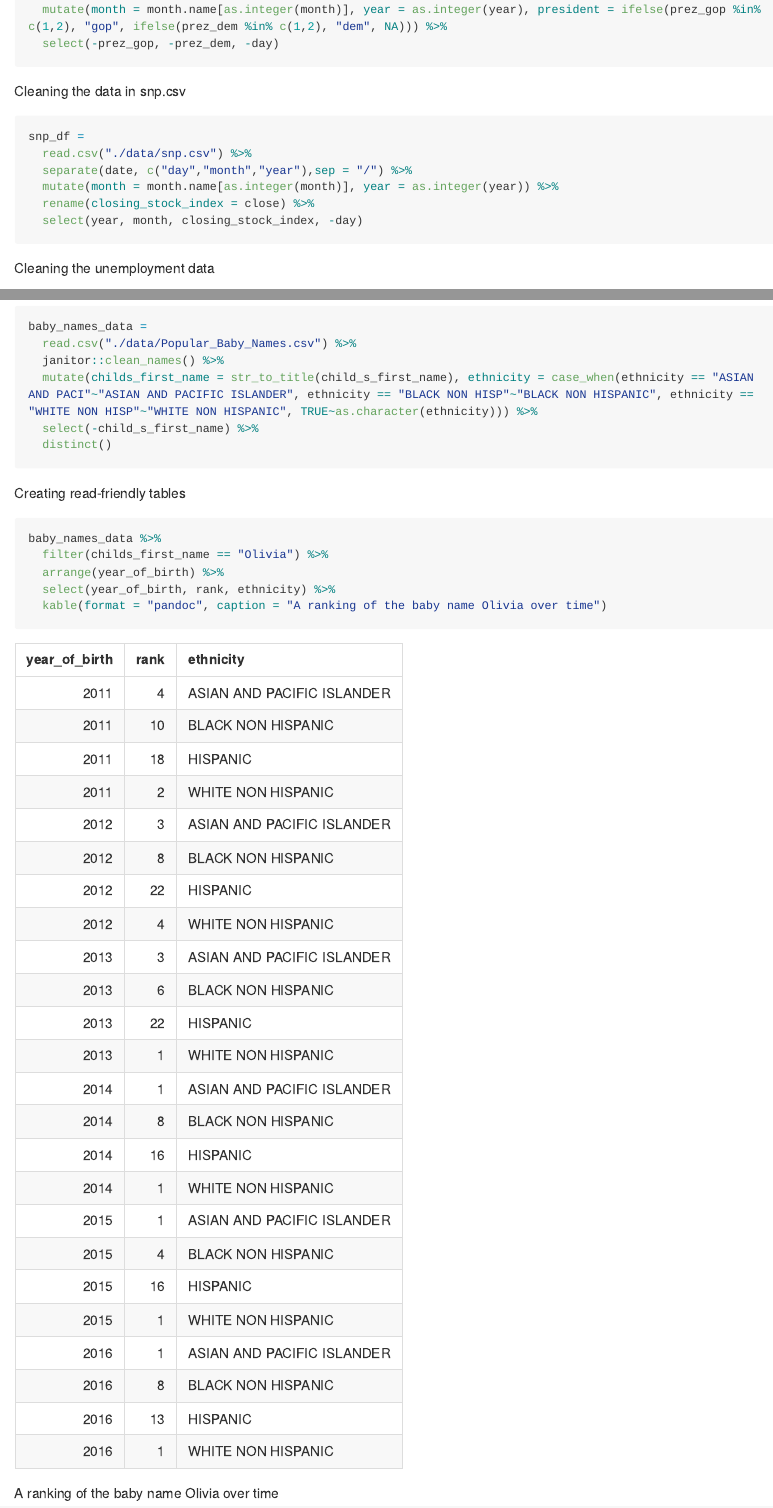
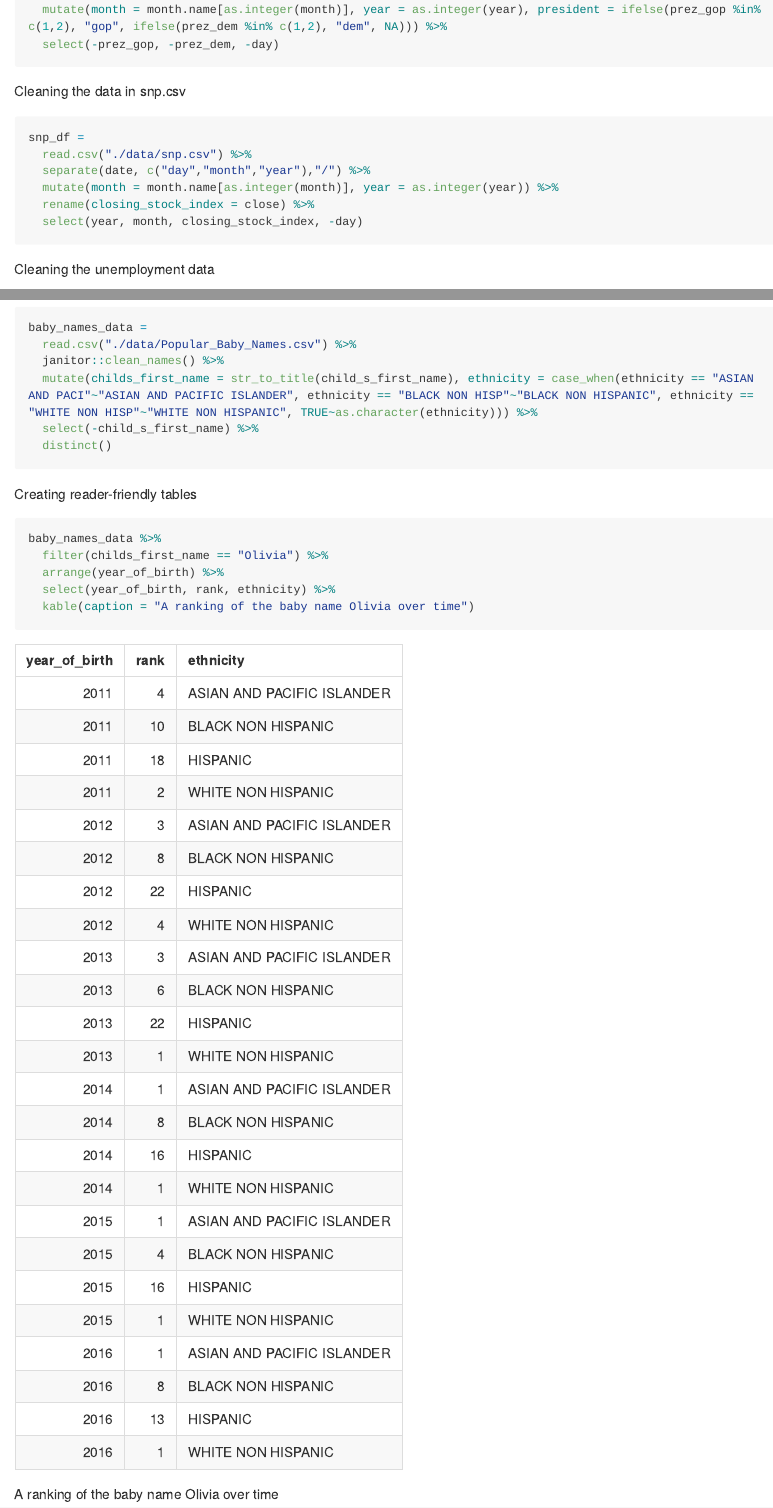
Before and after one commit to kpc2124/p8105_hw2_kpc2124, an R Markdown document (p8105_hw2_kpc2124.Rmd): the page in a window 1100 px wide, from 1150 px down before the commit and from 1190 px down after it, so that both start at the same text, and a second part further down, joined at a grey line. Rendered offline with R 4.5, knitr and Pandoc, with nearby package versions; long lines of code are wrapped; column names are cleaned by a stand-in for the janitor package.

Commit message:
Edited paragraphs and figured out table titles

````diff
--- a/p8105_hw2_kpc2124.Rmd
+++ b/p8105_hw2_kpc2124.Rmd
@@ -3,6 +3,27 @@ title: "Homework 2"
 author: "Kristi Chau"
 date: "9/27/2019"
 output: github_document
+fig_caption: yes
+latex_engine: xelatex
+header-includes:
+   - \usepackage{floatrow}
+   - \floatsetup[figure]{capposition=top}
+   - \usepackage{booktabs}
+   - \usepackage{longtable}
+   - \usepackage{array}
+   - \usepackage{multirow}
+   - \usepackage{wrapfig}
+   - \usepackage{float}
+   - \usepackage{colortbl}
+   - \usepackage{pdflscape}
+   - \usepackage{tabu}
+   - \usepackage{threeparttable}
+   - \usepackage{threeparttablex}
+   - \usepackage[normalem]{ulem}
+   - \usepackage[normalem]{ulem}
+   - \usepackage[utf8]{inputenc}
+   - \usepackage{makecell}
+   - \usepackage{xcolor}
 ---
 
 ```{r setup, include=FALSE}
@@ -67,7 +92,7 @@ Cleaning the data in snp.csv
 ```{r}
 snp_df =
   read.csv("./data/snp.csv") %>%
-  separate(date, c("day","month","year"),sep = "/") %>%
+  separate(date, c("day","month","year"),"/") %>%
   mutate(month = month.name[as.integer(month)], year = as.integer(year)) %>%
   rename(closing_stock_index = close) %>%
   select(year, month, closing_stock_index, -day)
@@ -110,14 +135,14 @@ baby_names_data =
   distinct()
 ```
 
-Creating read-friendly tables
+Creating reader-friendly tables
 
 ```{r}
 baby_names_data %>%
   filter(childs_first_name == "Olivia") %>%
   arrange(year_of_birth) %>%
   select(year_of_birth, rank, ethnicity) %>%
-  kable(format = "pandoc", caption = "A ranking of the baby name Olivia over time")
+  kable(caption = "A ranking of the baby name Olivia over time")
 
 baby_names_data %>%
   filter(gender == "MALE" & rank == 1) %>%
````
Also changed, not shown: p8105_hw2_kpc2124.md, pop_vs_freq_names.pdf, p8105_hw2_kpc2124.Rmd (17 more changed lines).
